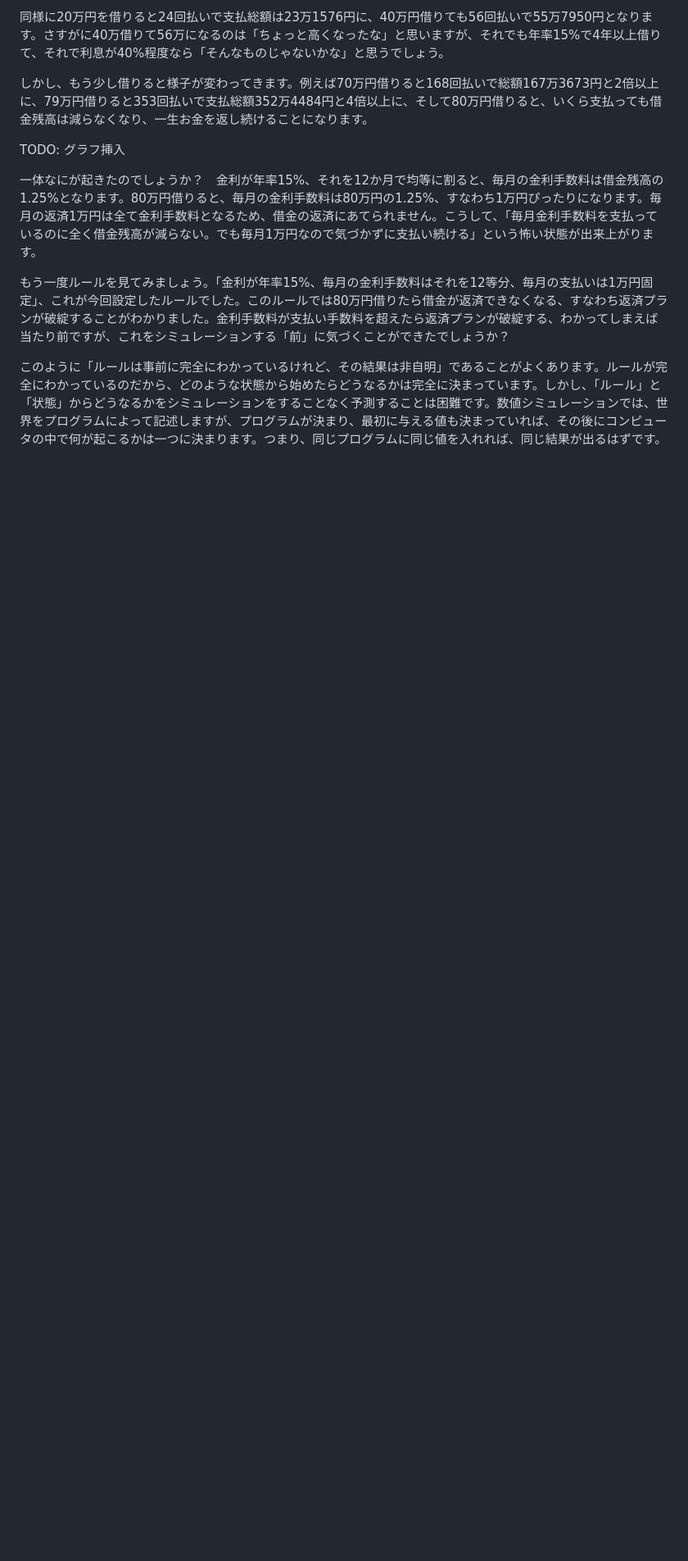
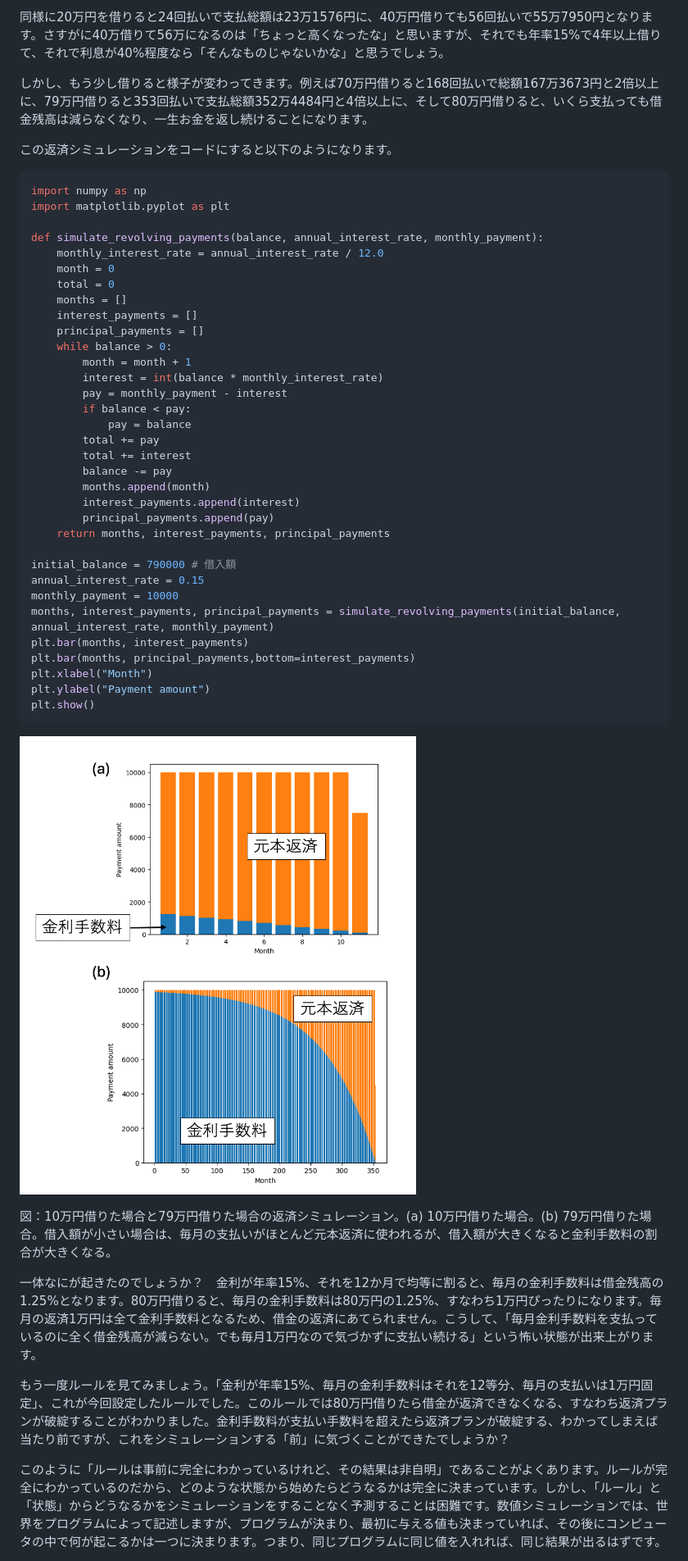
Before and after one commit to kaityo256/gacha-doesnt-hit, a Markdown page: 02_revolving/README.md, the part around the change printed below. Shown: that part at 82% size. Drawn GitHub-style; pictures changed too: 02_revolving/fig/revolving.png (added); blank space fills up the shorter version.

Commit message:
:memo: updates

````diff
--- a/02_revolving/README.md
+++ b/02_revolving/README.md
@@ -35,7 +35,47 @@
 
 しかし、もう少し借りると様子が変わってきます。例えば70万円借りると168回払いで総額167万3673円と2倍以上に、79万円借りると353回払いで支払総額352万4484円と4倍以上に、そして80万円借りると、いくら支払っても借金残高は減らなくなり、一生お金を返し続けることになります。
 
-TODO: グラフ挿入
+この返済シミュレーションをコードにすると以下のようになります。
+
+```py
+import numpy as np
+import matplotlib.pyplot as plt
+
+def simulate_revolving_payments(balance, annual_interest_rate, monthly_payment):
+    monthly_interest_rate = annual_interest_rate / 12.0
+    month = 0
+    total = 0
+    months = []
+    interest_payments = []
+    principal_payments = []
+    while balance > 0:
+        month = month + 1
+        interest = int(balance * monthly_interest_rate)
+        pay = monthly_payment - interest
+        if balance < pay:
+            pay = balance
+        total += pay
+        total += interest
+        balance -= pay
+        months.append(month)
+        interest_payments.append(interest)
+        principal_payments.append(pay)
+    return months, interest_payments, principal_payments
+
+initial_balance = 790000 # 借入額
+annual_interest_rate = 0.15
+monthly_payment = 10000
+months, interest_payments, principal_payments = simulate_revolving_payments(initial_balance, annual_interest_rate, monthly_payment)
+plt.bar(months, interest_payments)
+plt.bar(months, principal_payments,bottom=interest_payments)
+plt.xlabel("Month")
+plt.ylabel("Payment amount")
+plt.show()
+```
+
+![リボ払い](fig/revolving.png)
+
+図：10万円借りた場合と79万円借りた場合の返済シミュレーション。(a) 10万円借りた場合。(b) 79万円借りた場合。借入額が小さい場合は、毎月の支払いがほとんど元本返済に使われるが、借入額が大きくなると金利手数料の割合が大きくなる。
 
 一体なにが起きたのでしょうか？　金利が年率15%、それを12か月で均等に割ると、毎月の金利手数料は借金残高の1.25%となります。80万円借りると、毎月の金利手数料は80万円の1.25%、すなわち1万円ぴったりになります。毎月の返済1万円は全て金利手数料となるため、借金の返済にあてられません。こうして、「毎月金利手数料を支払っているのに全く借金残高が減らない。でも毎月1万円なので気づかずに支払い続ける」という怖い状態が出来上がります。
 
````
Also changed, not shown: other parts of 02_revolving/README.md (+2 -2 lines), 1 other file.
